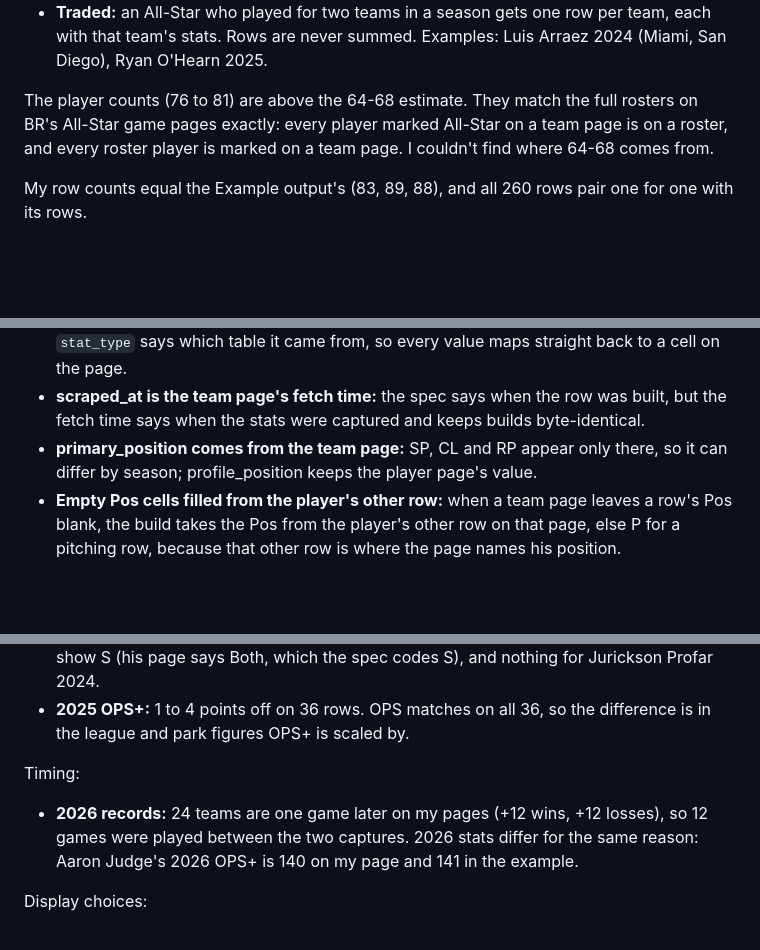
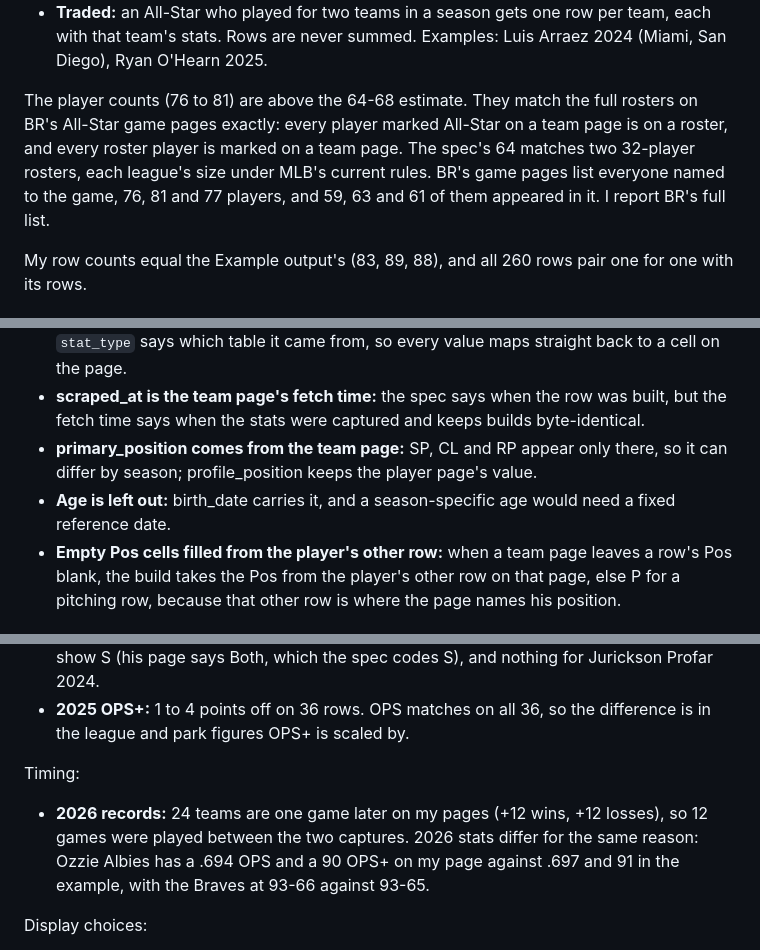
Before and after one commit to trentjhn/blitz-mlb-allstar, a Markdown page: README.md, 3 parts joined by grey strips. Drawn GitHub-style; blank space fills up the shorter version.

Commit message:
Explain the 64-68 estimate, the 2026 drift and the Age column
The README now says where the spec's 64 likely comes from, how many of
the named players appeared in each game (59, 63 and 61), why Age is
left out, and uses Ozzie Albies as the 2026 stats example.

```diff
--- a/README.md
+++ b/README.md
@@ -32,7 +32,7 @@ That's 260 rows for 177 players.
 - **Both tables:** a player marked All-Star in both the batting and the pitching table gets a row for each, because the spec's rule counts an All-Star mark in either table. Examples: Shohei Ohtani (2025-26), relievers listed at 0 PA in the batting table (Kirby Yates 2024), and position players who pitched (Willi Castro 2024).
 - **Traded:** an All-Star who played for two teams in a season gets one row per team, each with that team's stats. Rows are never summed. Examples: Luis Arraez 2024 (Miami, San Diego), Ryan O'Hearn 2025.
 
-The player counts (76 to 81) are above the 64-68 estimate. They match the full rosters on BR's All-Star game pages exactly: every player marked All-Star on a team page is on a roster, and every roster player is marked on a team page. I couldn't find where 64-68 comes from.
+The player counts (76 to 81) are above the 64-68 estimate. They match the full rosters on BR's All-Star game pages exactly: every player marked All-Star on a team page is on a roster, and every roster player is marked on a team page. The spec's 64 matches two 32-player rosters, each league's size under MLB's current rules. BR's game pages list everyone named to the game, 76, 81 and 77 players, and 59, 63 and 61 of them appeared in it. I report BR's full list.
 
 My row counts equal the Example output's (83, 89, 88), and all 260 rows pair one for one with its rows.
 
@@ -46,6 +46,7 @@ My row counts equal the Example output's (83, 89, 88), and all 260 rows pair one
 - **Stat labels kept as the page has them:** each stat column uses the page's own label and `stat_type` says which table it came from, so every value maps straight back to a cell on the page.
 - **scraped_at is the team page's fetch time:** the spec says when the row was built, but the fetch time says when the stats were captured and keeps builds byte-identical.
 - **primary_position comes from the team page:** SP, CL and RP appear only there, so it can differ by season; profile_position keeps the player page's value.
+- **Age is left out:** birth_date carries it, and a season-specific age would need a fixed reference date.
 - **Empty Pos cells filled from the player's other row:** when a team page leaves a row's Pos blank, the build takes the Pos from the player's other row on that page, else P for a pitching row, because that other row is where the page names his position.
 
 ## Validation
@@ -99,7 +100,7 @@ Values:
 
 Timing:
 
-- **2026 records:** 24 teams are one game later on my pages (+12 wins, +12 losses), so 12 games were played between the two captures. 2026 stats differ for the same reason: Aaron Judge's 2026 OPS+ is 140 on my page and 141 in the example.
+- **2026 records:** 24 teams are one game later on my pages (+12 wins, +12 losses), so 12 games were played between the two captures. 2026 stats differ for the same reason: Ozzie Albies has a .694 OPS and a 90 OPS+ on my page against .697 and 91 in the example, with the Braves at 93-66 against 93-65.
 
 Display choices:
 
```
